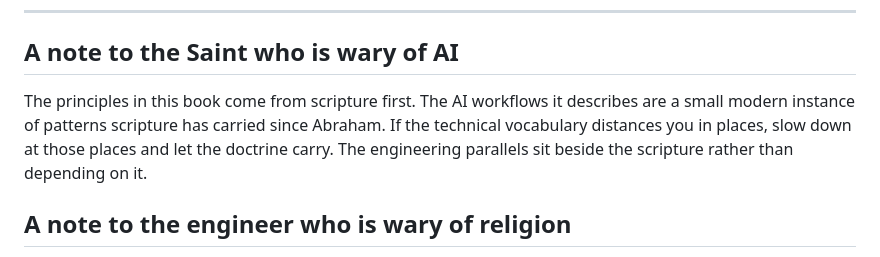
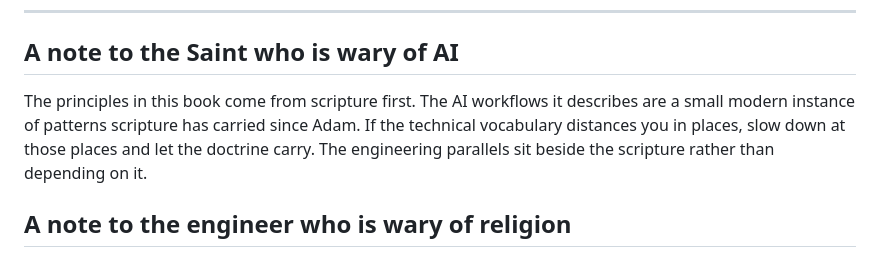
Before and after one commit to cpuchip/scripture-book, a Markdown page: src/chapters/00_preface.md, the part around the change. Drawn GitHub-style.

Commit message:
Update preface to replace "Abraham" with "Adam" for accuracy in scriptural reference

```diff
--- a/src/chapters/00_preface.md
+++ b/src/chapters/00_preface.md
@@ -16,7 +16,7 @@ The chronology of how I got here — the three-and-a-half years before that clas
 
 ## A note to the Saint who is wary of AI
 
-The principles in this book come from scripture first. The AI workflows it describes are a small modern instance of patterns scripture has carried since Abraham. If the technical vocabulary distances you in places, slow down at those places and let the doctrine carry. The engineering parallels sit beside the scripture rather than depending on it.
+The principles in this book come from scripture first. The AI workflows it describes are a small modern instance of patterns scripture has carried since Adam. If the technical vocabulary distances you in places, slow down at those places and let the doctrine carry. The engineering parallels sit beside the scripture rather than depending on it.
 
 ## A note to the engineer who is wary of religion
 
```
